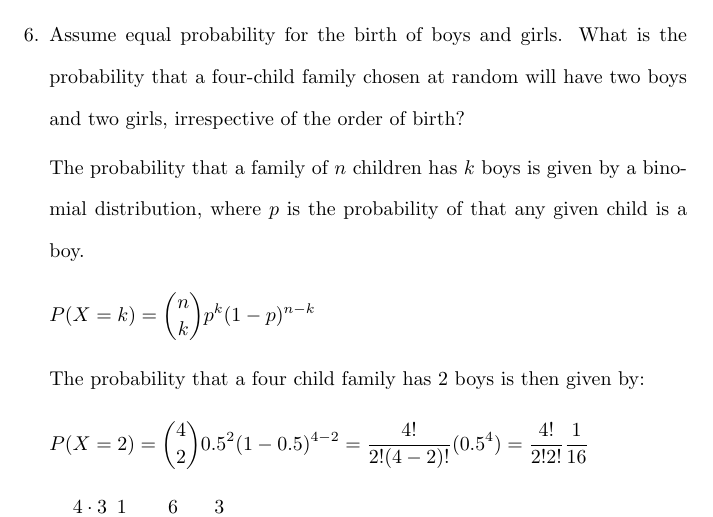
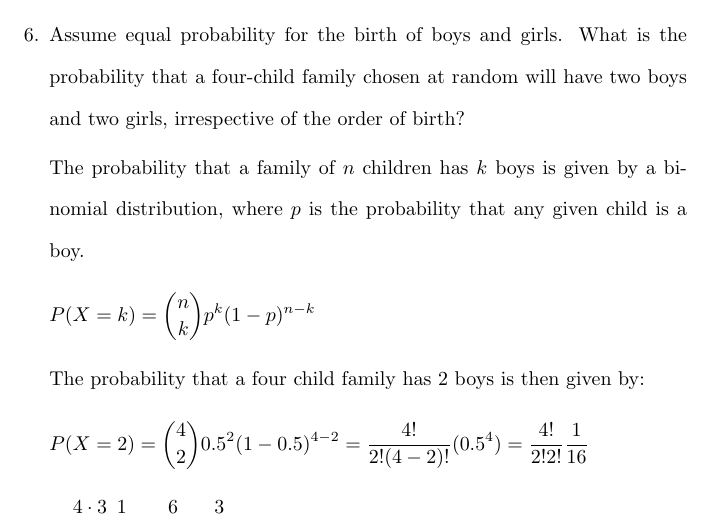
Before and after one commit to osowatzke/ECE_523_HW, a LaTeX problem sheet (1/Homework1_Sowatzke.tex): part of page 6 of 11, cut so that both start at the same text. Compiled offline with pdfLaTeX.

Commit message:
Removed extra 'of' in problem 6 solution

```diff
--- a/1/Homework1_Sowatzke.tex
+++ b/1/Homework1_Sowatzke.tex
@@ -225,7 +225,7 @@
 
 		\item Assume equal probability for the birth of boys and girls. What is the probability that a four-child family chosen at random will have two boys and two girls, irrespective of the order of birth?
 
-		The probability that a family of $n$ children has $k$ boys is given by a binomial distribution, where $p$ is the probability of that any given child is a boy.
+		The probability that a family of $n$ children has $k$ boys is given by a binomial distribution, where $p$ is the probability that any given child is a boy.
 
 		\begin{equation*}
 			P(X = k) = \binom{n}{k}p^k(1-p)^{n-k}
```
